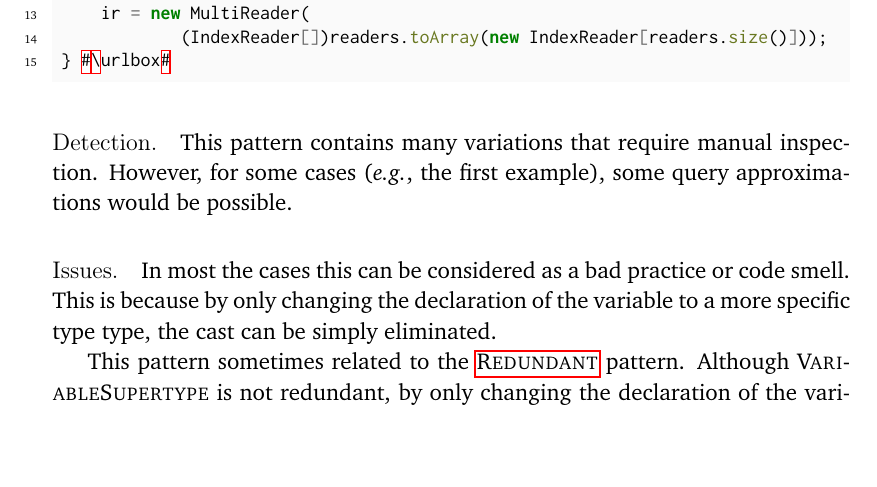
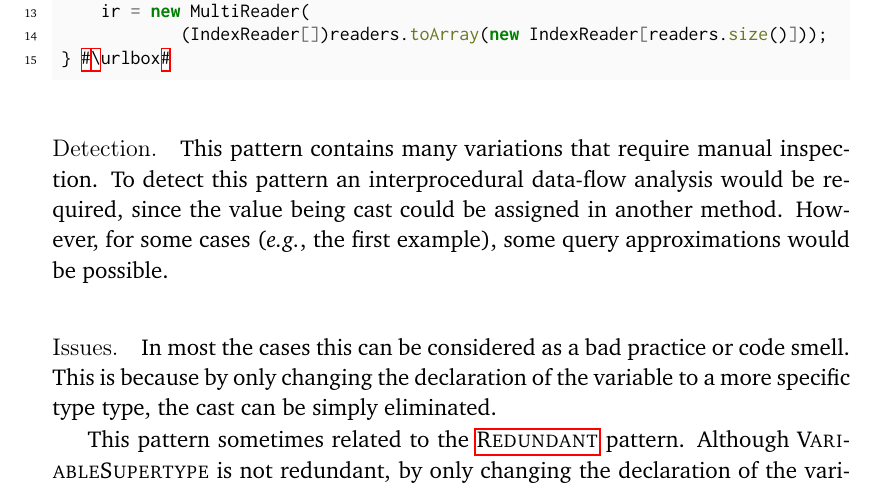
Before and after one commit to acuarica/phd-thesis, a LaTeX thesis (phd-thesis.tex, which reads chapters/casts/patterns/VariableSupertype.tex): part of page 116 of 186, cut so that both start at the same text, the shorter picture padded with empty space. Compiled offline with pdfLaTeX.

Commit message:
Wording on detection.

```diff
--- a/chapters/casts/patterns/VariableSupertype.tex
+++ b/chapters/casts/patterns/VariableSupertype.tex
@@ -118,6 +118,8 @@ if (readers.size() == 1) {
 
 \detection{}
 This pattern contains many variations that require manual inspection.
+To detect this pattern an interprocedural data-flow analysis would be required,
+since the value being cast could be assigned in another method.
 However, for some cases (\eg{}, the first example),
 some query approximations would be possible.
 
```
